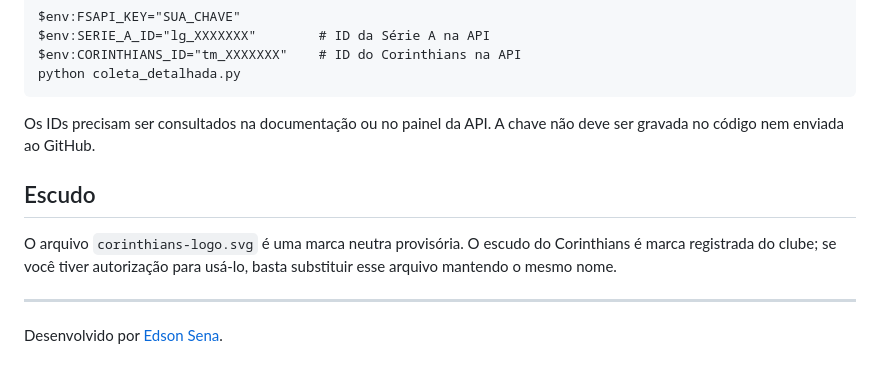
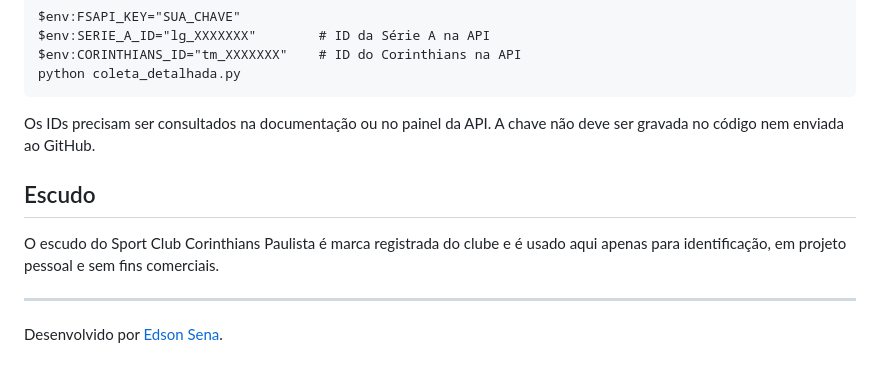
Before and after one commit to edsonsena15-lab/analise_corinthians, a Markdown page: README.md, the part around the change. GitHub-like rendering.

```diff
--- a/README.md
+++ b/README.md
@@ -141,9 +141,9 @@ python coleta_detalhada.py
 
 Os IDs precisam ser consultados na documentação ou no painel da API. A chave não deve ser gravada no código nem enviada ao GitHub.
 
-## Escudo
+   ## Escudo
 
-O arquivo `corinthians-logo.svg` é uma marca neutra provisória. O escudo do Corinthians é marca registrada do clube; se você tiver autorização para usá-lo, basta substituir esse arquivo mantendo o mesmo nome.
+   O escudo do Sport Club Corinthians Paulista é marca registrada do clube e é usado aqui apenas para identificação, em projeto pessoal e sem fins comerciais.
 
 ---
 
```
